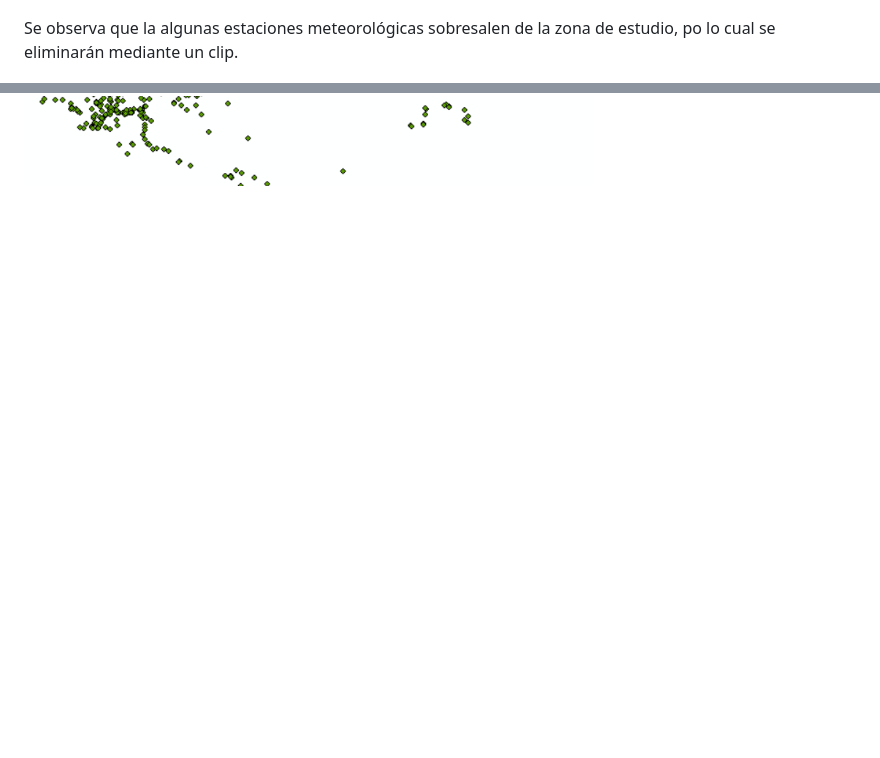
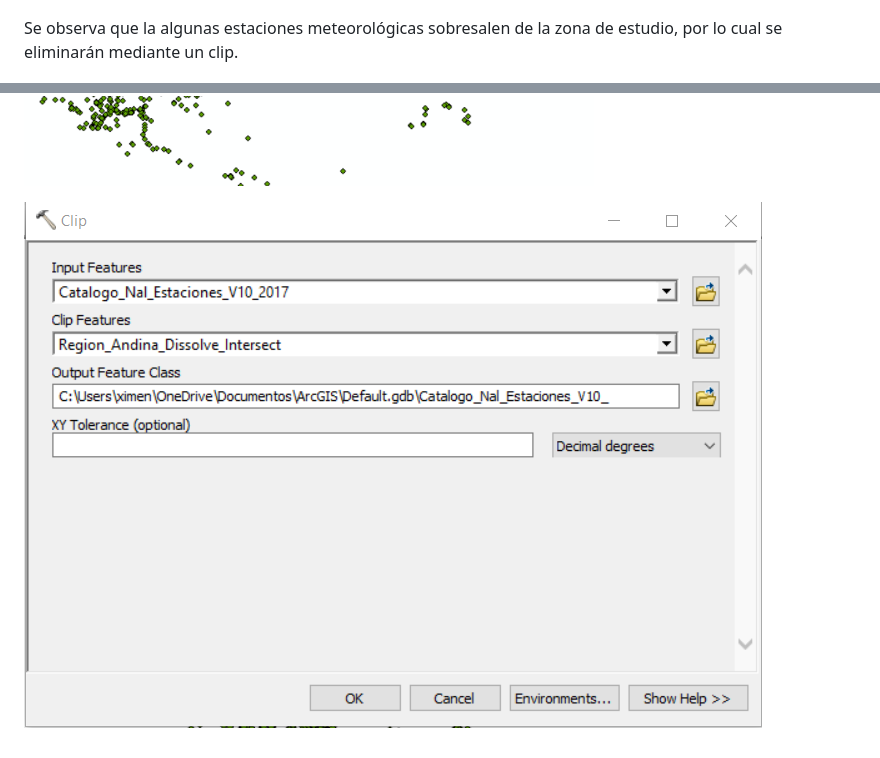
Before and after one commit to mfmojicab/TAREA_1, a Markdown page: README.md, 2 parts joined by grey strips. Drawn GitHub-style; pictures changed too: clipok.png (added); blank space fills up the shorter version.

```diff
--- a/README.md
+++ b/README.md
@@ -90,6 +90,8 @@ El área de estudio es la Región Andina (Antioquia,Boyacá,Caldas,Cundinamarca,
 
 ![Estaciones_meteorologicas]( pantallazo7.png "registros estaciones")
 
-Se observa que la algunas  estaciones meteorológicas sobresalen de la zona de estudio, po lo cual se eliminarán mediante un clip.
+Se observa que la algunas  estaciones meteorológicas sobresalen de la zona de estudio, por lo cual se eliminarán mediante un clip.
 
 ![Estaciones_meteorologicas]( pantallazo5.png "intersect")
+
+![Estaciones_meteorologicas]( clipok.png "clip estaciones_zona_de_estudio")
```
